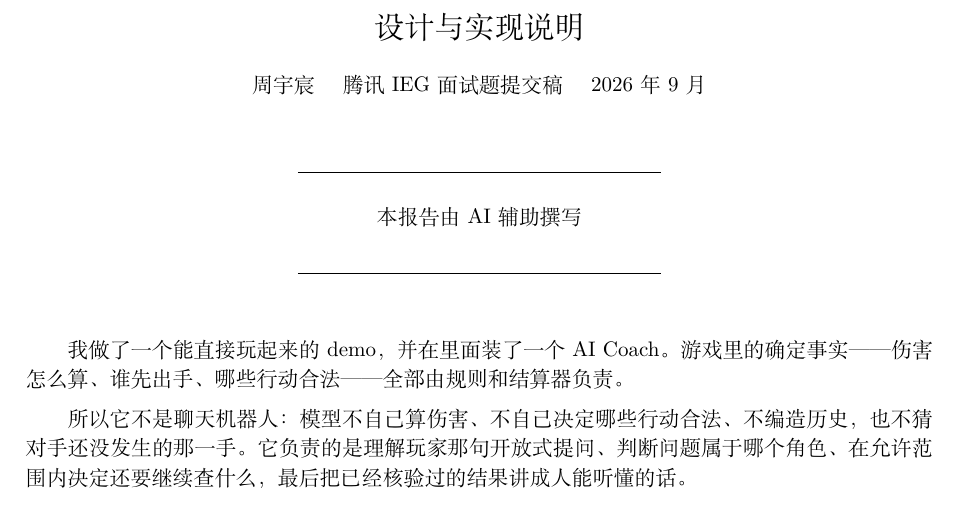
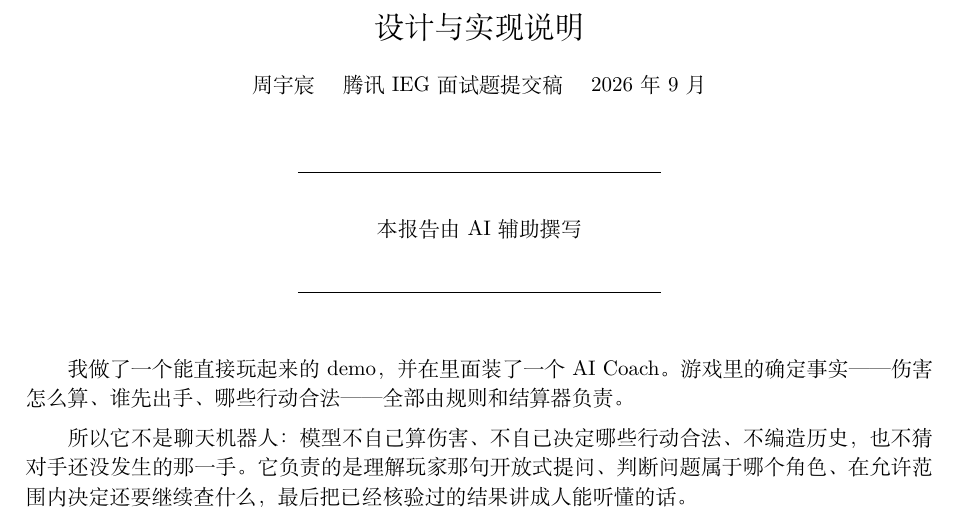
Before and after one commit to SeRendizc/pet-game-coach, a LaTeX document (report/main.tex): part of page 1 of 11, cut so that both start at the same text. Compiled offline with XeLaTeX.

Commit message:
docs(cover): the statement sits at equal distance from both rules now
The gaps were unequal because \\[..] after a line is not a gap - it is a line break plus
extra space, so the real distance was baselineskip plus whatever I asked for, and I could
not make the two sides match by picking a number. It is \par\vspace now, which is the
exact distance, and the two sides are 9pt above and 6.5pt below; the lower figure is
smaller on purpose, since a line box carries descender space that Chinese glyphs never
use, so equal numbers would have looked bottom-heavy.

```diff
--- a/report/main.tex
+++ b/report/main.tex
@@ -12,8 +12,10 @@
 % 封面下方原本还有一条通栏长线，已删——它和这两条短线在视觉上重复。
 \begin{center}
 \vspace{0.5em}
-\rule{0.4\linewidth}{0.4pt}\\[0.7em]
-{\small 本报告由 AI 辅助撰写}\\[0.7em]
+% 用 \par\vspace 而不是 \\[..]：后者是「换行 + 再加一段距离」，
+% 实际间距等于 \baselineskip 加上那个值，我给多少都不等于视觉间距。\par\vspace 是精确值。
+\rule{0.4\linewidth}{0.4pt}\par\vspace{9pt}
+{\small\strut 本报告由 AI 辅助撰写\strut}\par\vspace{6.5pt}
 \rule{0.4\linewidth}{0.4pt}
 \end{center}
 
```
Also changed, not shown: output/pdf/xiaoya-coach-report.pdf.
